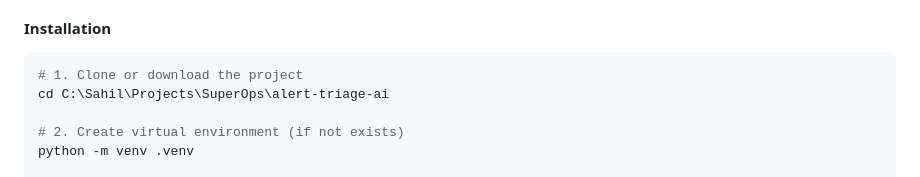
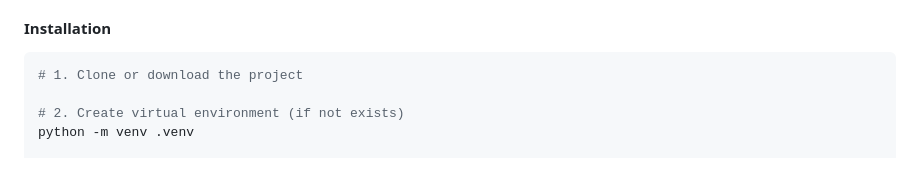
Before and after one commit to sahilashra/alertTriageAi, a Markdown page: README.md, the part around the change. Drawn GitHub-style.

Commit message:
Update installation instructions in README.md
Removed specific directory path from installation instructions.

````diff
--- a/README.md
+++ b/README.md
@@ -92,7 +92,6 @@ Just visit the URL and:
 
 ```powershell
 # 1. Clone or download the project
-cd C:\Sahil\Projects\SuperOps\alert-triage-ai
 
 # 2. Create virtual environment (if not exists)
 python -m venv .venv
````
